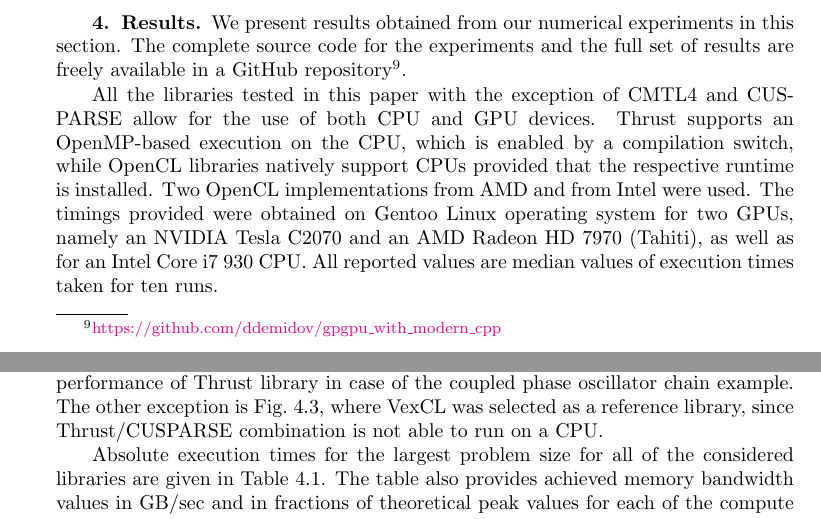
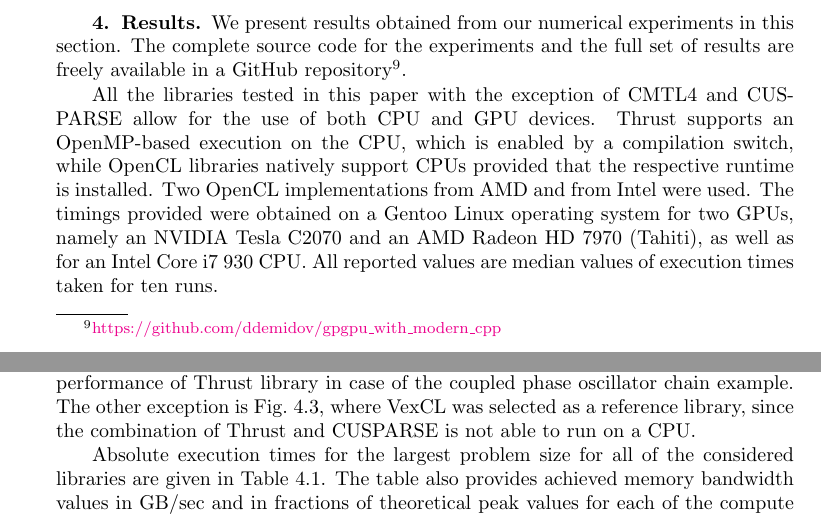
Before and after one commit to ddemidov/gpgpu_with_modern_cpp, a LaTeX paper (gpgpu_with_modern_cpp.tex): two parts of pages 14 and 15 of 20, joined at a grey line, cut so that both start at the same text. Compiled offline with pdfLaTeX; a LaTeX package or settings file that is missing is left out.

Commit message:
Minor rewording.

```diff
--- a/gpgpu_with_modern_cpp.tex
+++ b/gpgpu_with_modern_cpp.tex
@@ -987,7 +987,7 @@ allow for the use of both CPU and GPU devices.  Thrust supports an OpenMP-based
 execution on the CPU, which is enabled by a compilation switch, while OpenCL
 libraries natively support CPUs provided that the respective runtime is
 installed. Two OpenCL implementations from AMD and from Intel were used.  The
-timings provided were obtained on Gentoo Linux operating system for two GPUs,
+timings provided were obtained on a Gentoo Linux operating system for two GPUs,
 namely an NVIDIA Tesla C2070 and an AMD Radeon HD~7970 (Tahiti), as well as for
 an Intel Core i7 930 CPU.  All reported values are median values of execution
 times taken for ten runs.
@@ -1003,8 +1003,8 @@ Thrust version with two exceptions. The first exception is
 \figref{fig:phase:perf}, where ViennaCL is selected as a reference library for
 GPU data due to poor performance of Thrust library in case of the coupled phase
 oscillator chain example. The other exception is \figref{fig:lattice:perf},
-where VexCL was selected as a reference library, since Thrust/CUSPARSE
-combination is not able to run on a CPU.
+where VexCL was selected as a reference library, since the combination of
+Thrust and CUSPARSE is not able to run on a CPU.
 
 Absolute execution times for the largest problem size for all of the considered
 libraries are given in Table~\ref{tab:abstimes}. The table also provides
```
